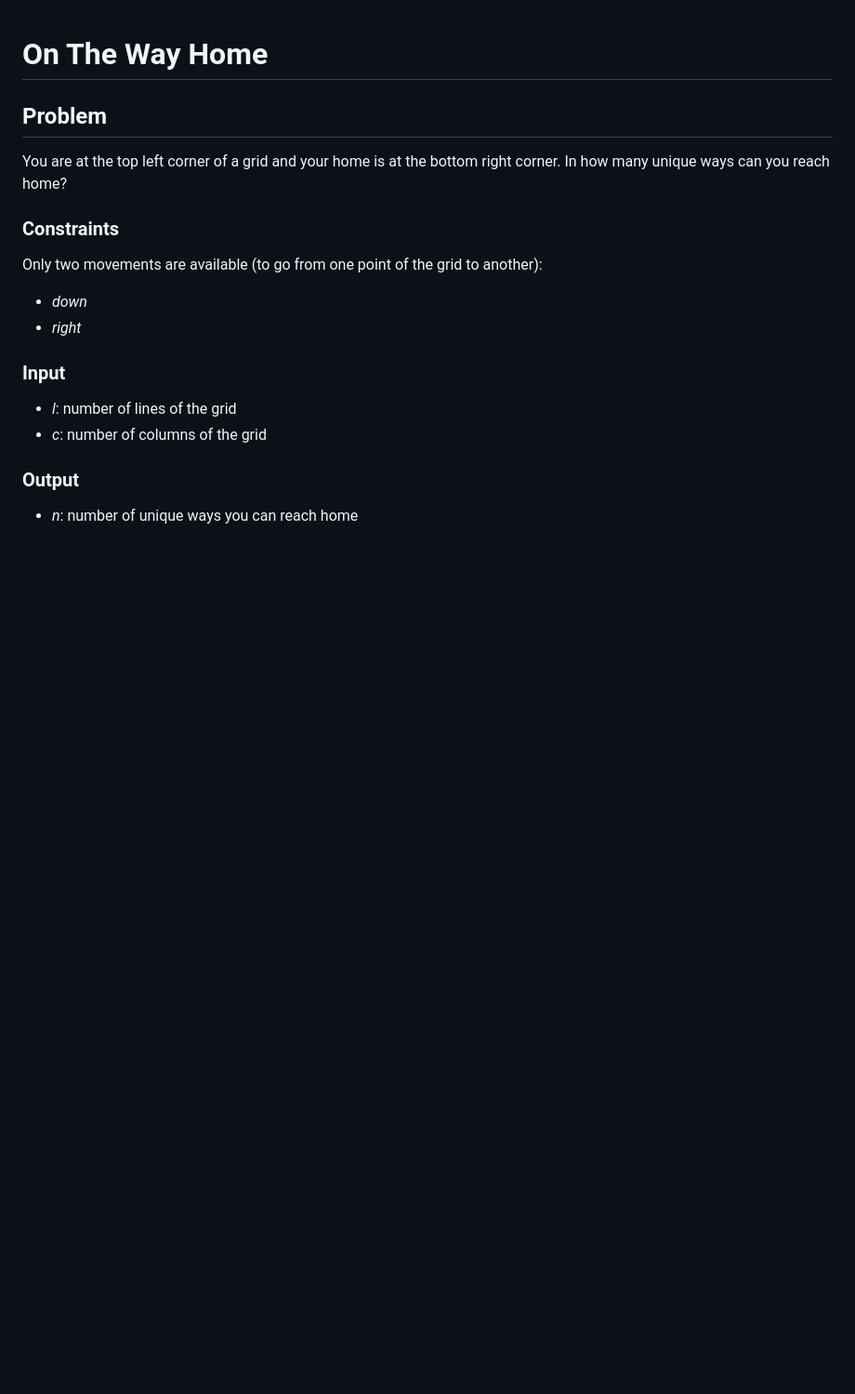
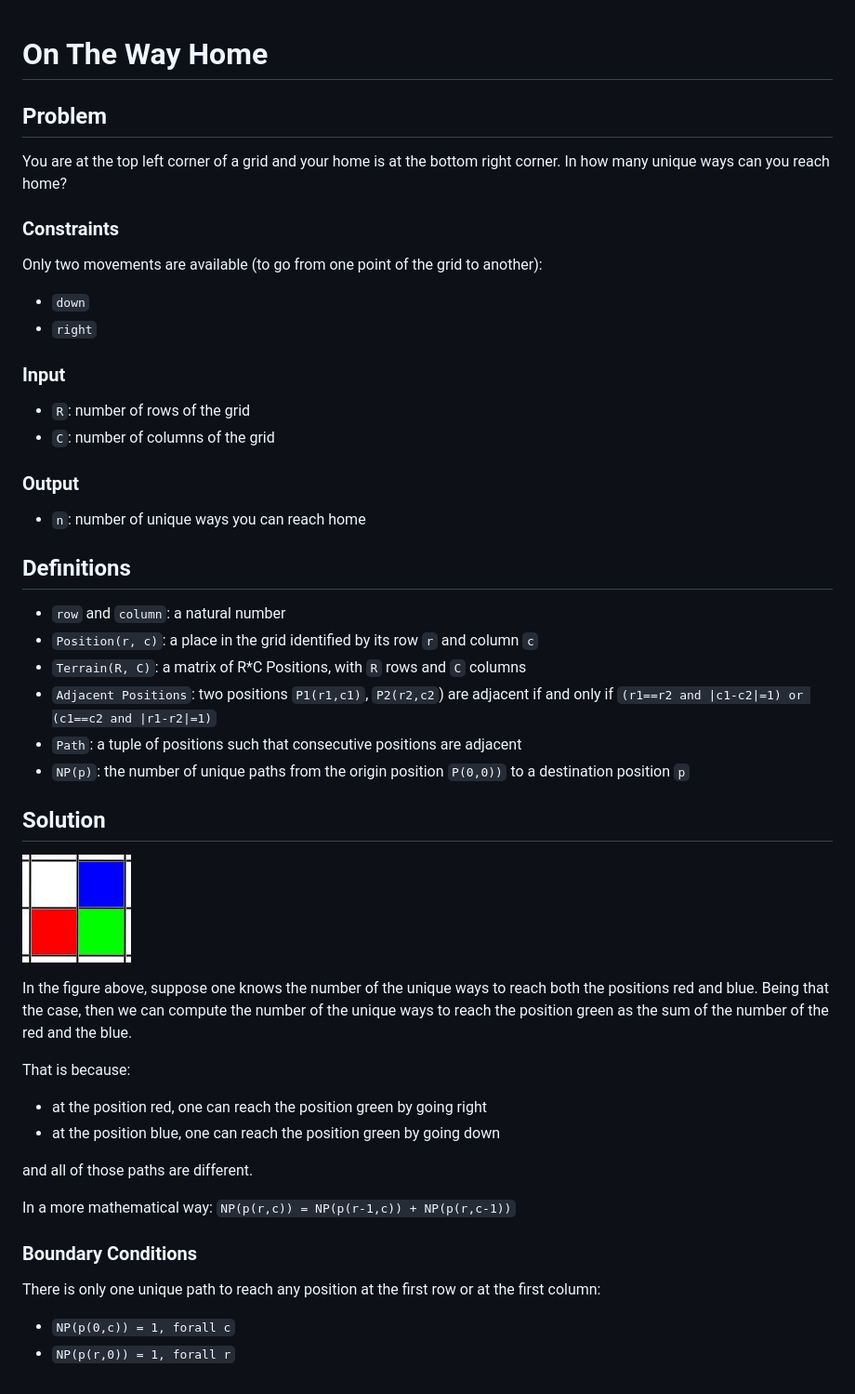
Before and after one commit to lucasguesserts/dynamic-programming, a Markdown page: doc/on_the_way_home.md, the part around the change. Shown: that part at 93% size. Drawn GitHub-style; pictures changed too: doc/images/on_the_way_home_0.jpg (added); blank space fills up the shorter version.

Commit message:
docs(on the way home): add description of the solution

```diff
--- a/doc/on_the_way_home.md
+++ b/doc/on_the_way_home.md
@@ -8,14 +8,45 @@ You are at the top left corner of a grid and your home is at the bottom right co
 
 Only two movements are available (to go from one point of the grid to another):
 
-- _down_
-- _right_
+- `down`
+- `right`
 
 ### Input
 
-- _l_: number of lines of the grid
-- _c_: number of columns of the grid
+- `R`: number of rows of the grid
+- `C`: number of columns of the grid
 
 ### Output
 
-- _n_: number of unique ways you can reach home
+- `n`: number of unique ways you can reach home
+
+## Definitions
+
+- `row` and `column`: a natural number
+- `Position(r, c)`: a place in the grid identified by its row `r` and column `c`
+- `Terrain(R, C)`: a matrix of R*C Positions, with `R` rows and `C` columns
+- `Adjacent Positions`: two positions `P1(r1,c1)`, `P2(r2,c2`) are adjacent if and only if `(r1==r2 and |c1-c2|=1) or (c1==c2 and |r1-r2|=1)`
+- `Path`: a tuple of positions such that consecutive positions are adjacent
+- `NP(p)`: the number of unique paths from the origin position `P(0,0))` to a destination position `p`
+
+## Solution
+
+![three positions](./images/on_the_way_home_0.jpg)
+
+In the figure above, suppose one knows the number of the unique ways to reach both the positions red and blue. Being that the case, then we can compute the number of the unique ways to reach the position green as the sum of the number of the red and the blue.
+
+That is because:
+
+- at the position red, one can reach the position green by going right
+- at the position blue, one can reach the position green by going down
+
+and all of those paths are different.
+
+In a more mathematical way: `NP(p(r,c)) = NP(p(r-1,c)) + NP(p(r,c-1))`
+
+### Boundary Conditions
+
+There is only one unique path to reach any position at the first row or at the first column:
+
+- `NP(p(0,c)) = 1, forall c`
+- `NP(p(r,0)) = 1, forall r`
```
